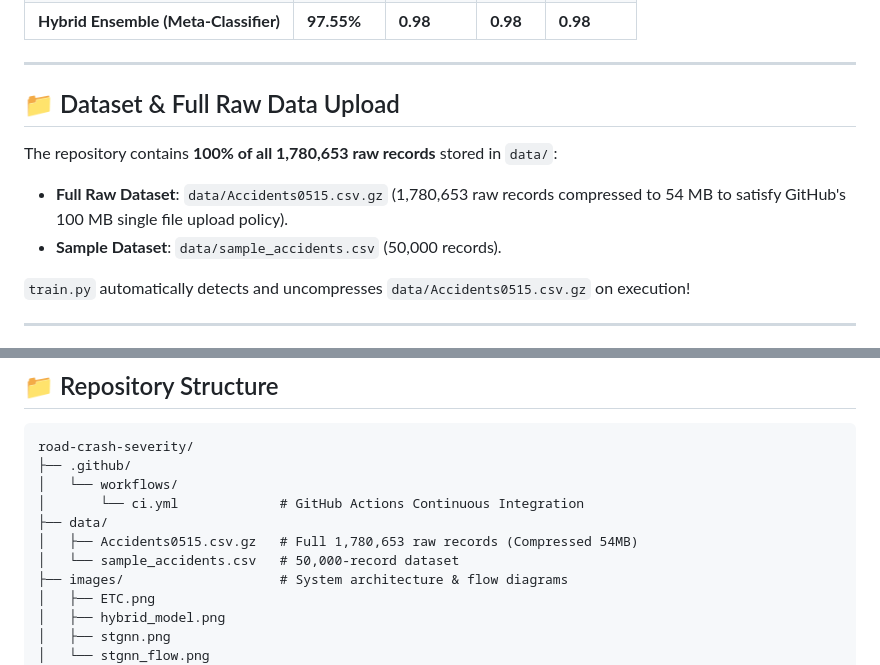
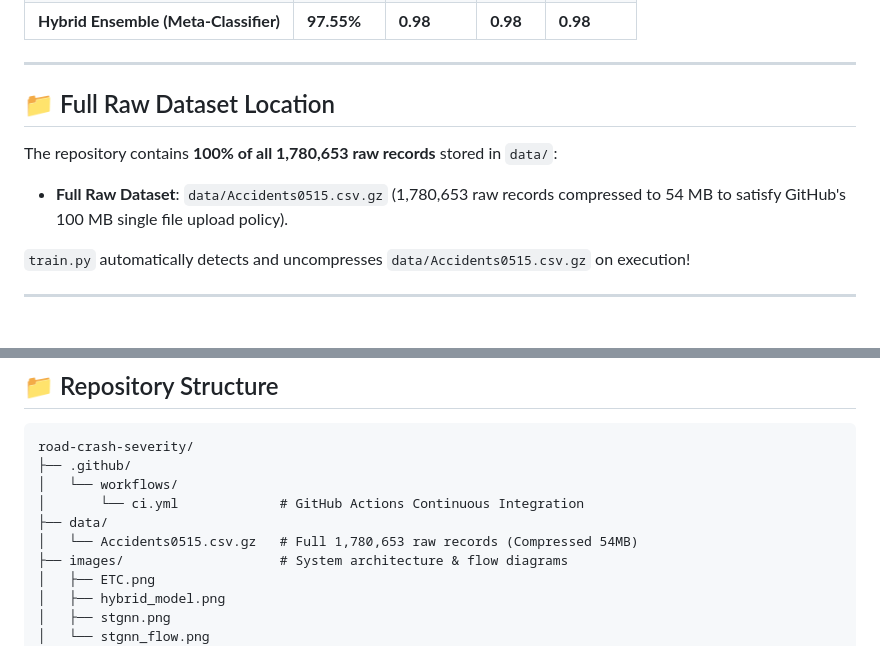
Before and after one commit to samuel-mekala/road-crash-severity, a Markdown page: README.md, 2 parts joined by grey strips. Drawn GitHub-style.

Commit message:
Update README to reference full raw dataset Accidents0515.csv.gz

```diff
--- a/README.md
+++ b/README.md
@@ -90,12 +90,11 @@ This project implements a **Hybrid Machine Learning & Spatio-Temporal Deep Learn
 
 ---
 
-## 📁 Dataset & Full Raw Data Upload
+## 📁 Full Raw Dataset Location
 
 The repository contains **100% of all 1,780,653 raw records** stored in `data/`:
 
 - **Full Raw Dataset**: `data/Accidents0515.csv.gz` (1,780,653 raw records compressed to 54 MB to satisfy GitHub's 100 MB single file upload policy).
-- **Sample Dataset**: `data/sample_accidents.csv` (50,000 records).
 
 `train.py` automatically detects and uncompresses `data/Accidents0515.csv.gz` on execution!
 
@@ -168,8 +167,7 @@ road-crash-severity/
 │   └── workflows/
 │       └── ci.yml             # GitHub Actions Continuous Integration
 ├── data/
-│   ├── Accidents0515.csv.gz   # Full 1,780,653 raw records (Compressed 54MB)
-│   └── sample_accidents.csv   # 50,000-record dataset
+│   └── Accidents0515.csv.gz   # Full 1,780,653 raw records (Compressed 54MB)
 ├── images/                    # System architecture & flow diagrams
 │   ├── ETC.png
 │   ├── hybrid_model.png
```
